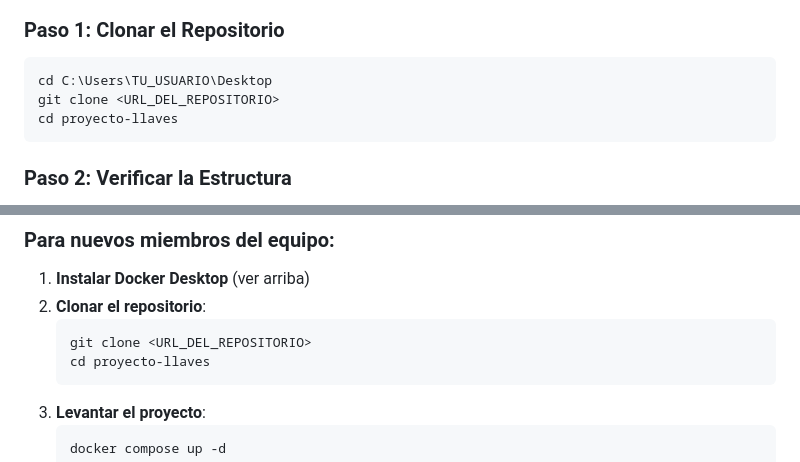
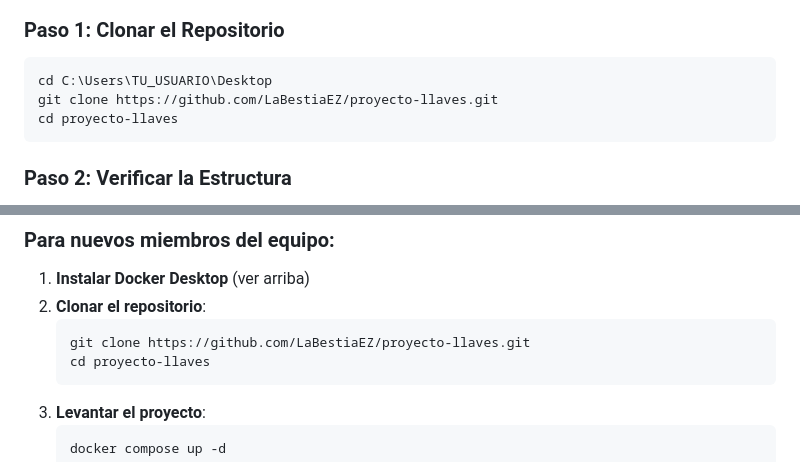
Before and after one commit to LaBestiaEZ/proyecto-llaves, a Markdown page: README.md, 2 parts joined by grey strips. Rendered like a GitHub page.

````diff
--- a/README.md
+++ b/README.md
@@ -59,7 +59,7 @@ Sistema completo con backend en Symfony (API REST) y frontend en Angular, comple
 
 ```powershell
 cd C:\Users\TU_USUARIO\Desktop
-git clone <URL_DEL_REPOSITORIO>
+git clone https://github.com/LaBestiaEZ/proyecto-llaves.git
 cd proyecto-llaves
 ```
 
@@ -323,7 +323,7 @@ docker compose -f docker-compose.prod.yml up -d --build
 1. **Instalar Docker Desktop** (ver arriba)
 2. **Clonar el repositorio**:
    ```powershell
-   git clone <URL_DEL_REPOSITORIO>
+   git clone https://github.com/LaBestiaEZ/proyecto-llaves.git
    cd proyecto-llaves
    ```
 3. **Levantar el proyecto**:
````
Also changed, not shown: GUIA_PRODUCCION.md (+1 -1 lines), frontend/GUIA_EQUIPO.md (+1 -1 lines).
